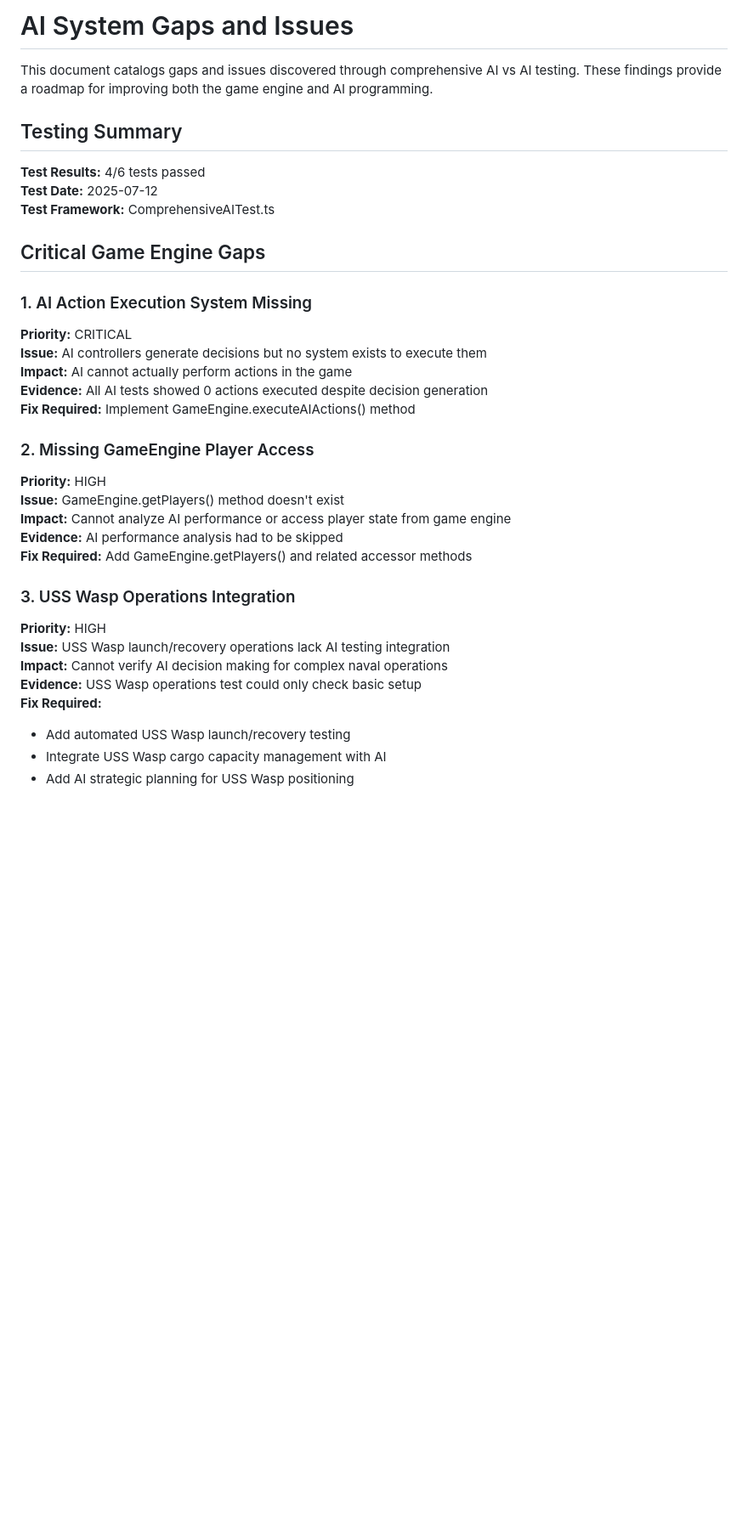
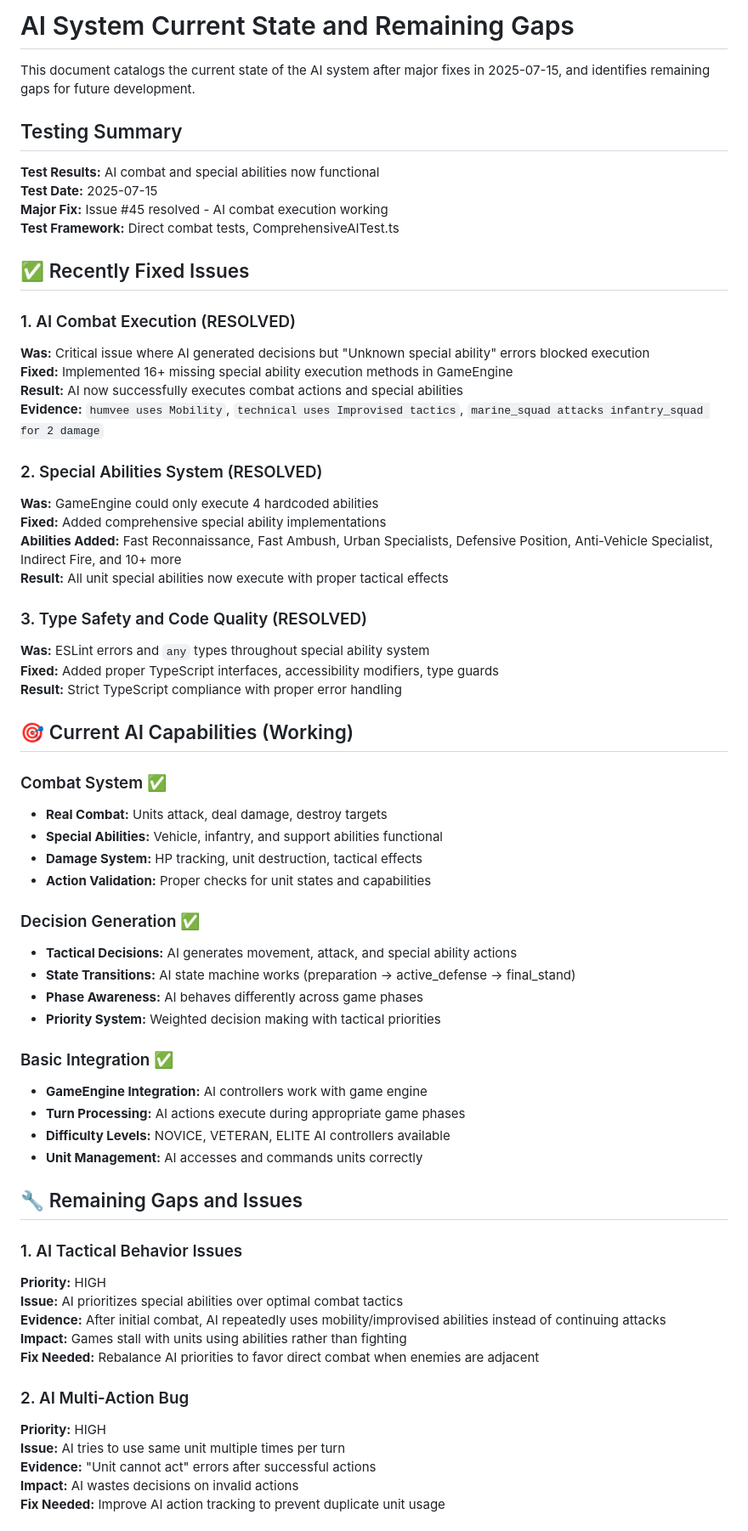
Before and after one commit to imjasonh/uss-wasp, a Markdown page: docs/ai-gaps.md, the part around one of its changes. Shown at 85% size. Drawn GitHub-style; blank space fills up the shorter version.

```diff
--- a/docs/ai-gaps.md
+++ b/docs/ai-gaps.md
@@ -1,36 +1,66 @@
-# AI System Gaps and Issues
+# AI System Current State and Remaining Gaps
 
-This document catalogs gaps and issues discovered through comprehensive AI vs AI testing. These findings provide a roadmap for improving both the game engine and AI programming.
+This document catalogs the current state of the AI system after major fixes in 2025-07-15, and identifies remaining gaps for future development.
 
 ## Testing Summary
 
-**Test Results:** 4/6 tests passed
-**Test Date:** 2025-07-12
-**Test Framework:** ComprehensiveAITest.ts
+**Test Results:** AI combat and special abilities now functional
+**Test Date:** 2025-07-15
+**Major Fix:** Issue #45 resolved - AI combat execution working
+**Test Framework:** Direct combat tests, ComprehensiveAITest.ts
 
-## Critical Game Engine Gaps
+## ✅ Recently Fixed Issues
 
-### 1. AI Action Execution System Missing
-**Priority:** CRITICAL
-**Issue:** AI controllers generate decisions but no system exists to execute them
-**Impact:** AI cannot actually perform actions in the game
-**Evidence:** All AI tests showed 0 actions executed despite decision generation
-**Fix Required:** Implement GameEngine.executeAIActions() method
+### 1. AI Combat Execution (RESOLVED)
+**Was:** Critical issue where AI generated decisions but "Unknown special ability" errors blocked execution
+**Fixed:** Implemented 16+ missing special ability execution methods in GameEngine
+**Result:** AI now successfully executes combat actions and special abilities
+**Evidence:** `humvee uses Mobility`, `technical uses Improvised tactics`, `marine_squad attacks infantry_squad for 2 damage`
 
-### 2. Missing GameEngine Player Access
+### 2. Special Abilities System (RESOLVED)
+**Was:** GameEngine could only execute 4 hardcoded abilities
+**Fixed:** Added comprehensive special ability implementations
+**Abilities Added:** Fast Reconnaissance, Fast Ambush, Urban Specialists, Defensive Position, Anti-Vehicle Specialist, Indirect Fire, and 10+ more
+**Result:** All unit special abilities now execute with proper tactical effects
+
+### 3. Type Safety and Code Quality (RESOLVED)
+**Was:** ESLint errors and `any` types throughout special ability system
+**Fixed:** Added proper TypeScript interfaces, accessibility modifiers, type guards
+**Result:** Strict TypeScript compliance with proper error handling
+
+## 🎯 Current AI Capabilities (Working)
+
+### Combat System ✅
+- **Real Combat:** Units attack, deal damage, destroy targets
+- **Special Abilities:** Vehicle, infantry, and support abilities functional
+- **Damage System:** HP tracking, unit destruction, tactical effects
+- **Action Validation:** Proper checks for unit states and capabilities
+
+### Decision Generation ✅
+- **Tactical Decisions:** AI generates movement, attack, and special ability actions
+- **State Transitions:** AI state machine works (preparation → active_defense → final_stand)
+- **Phase Awareness:** AI behaves differently across game phases
+- **Priority System:** Weighted decision making with tactical priorities
+
+### Basic Integration ✅
+- **GameEngine Integration:** AI controllers work with game engine
+- **Turn Processing:** AI actions execute during appropriate game phases
+- **Difficulty Levels:** NOVICE, VETERAN, ELITE AI controllers available
+- **Unit Management:** AI accesses and commands units correctly
+
+## 🔧 Remaining Gaps and Issues
+
+### 1. AI Tactical Behavior Issues
 **Priority:** HIGH
-**Issue:** GameEngine.getPlayers() method doesn't exist
-**Impact:** Cannot analyze AI performance or access player state from game engine
-**Evidence:** AI performance analysis had to be skipped
-**Fix Required:** Add GameEngine.getPlayers() and related accessor methods
+**Issue:** AI prioritizes special abilities over optimal combat tactics
+**Evidence:** After initial combat, AI repeatedly uses mobility/improvised abilities instead of continuing attacks
+**Impact:** Games stall with units using abilities rather than fighting
+**Fix Needed:** Rebalance AI priorities to favor direct combat when enemies are adjacent
 
-### 3. USS Wasp Operations Integration
+### 2. AI Multi-Action Bug
 **Priority:** HIGH
-**Issue:** USS Wasp launch/recovery operations lack AI testing integration
-**Impact:** Cannot verify AI decision making for complex naval operations
-**Evidence:** USS Wasp operations test could only check basic setup
-**Fix Required:**
-- Add automated USS Wasp launch/recovery testing
-- Integrate USS Wasp cargo capacity management with AI
-- Add AI strategic planning for USS Wasp positioning
+**Issue:** AI tries to use same unit multiple times per turn
+**Evidence:** "Unit cannot act" errors after successful actions
+**Impact:** AI wastes decisions on invalid actions
+**Fix Needed:** Improve AI action tracking to prevent duplicate unit usage
 
```
Also changed, not shown: other parts of docs/ai-gaps.md (+87 -117 lines).
